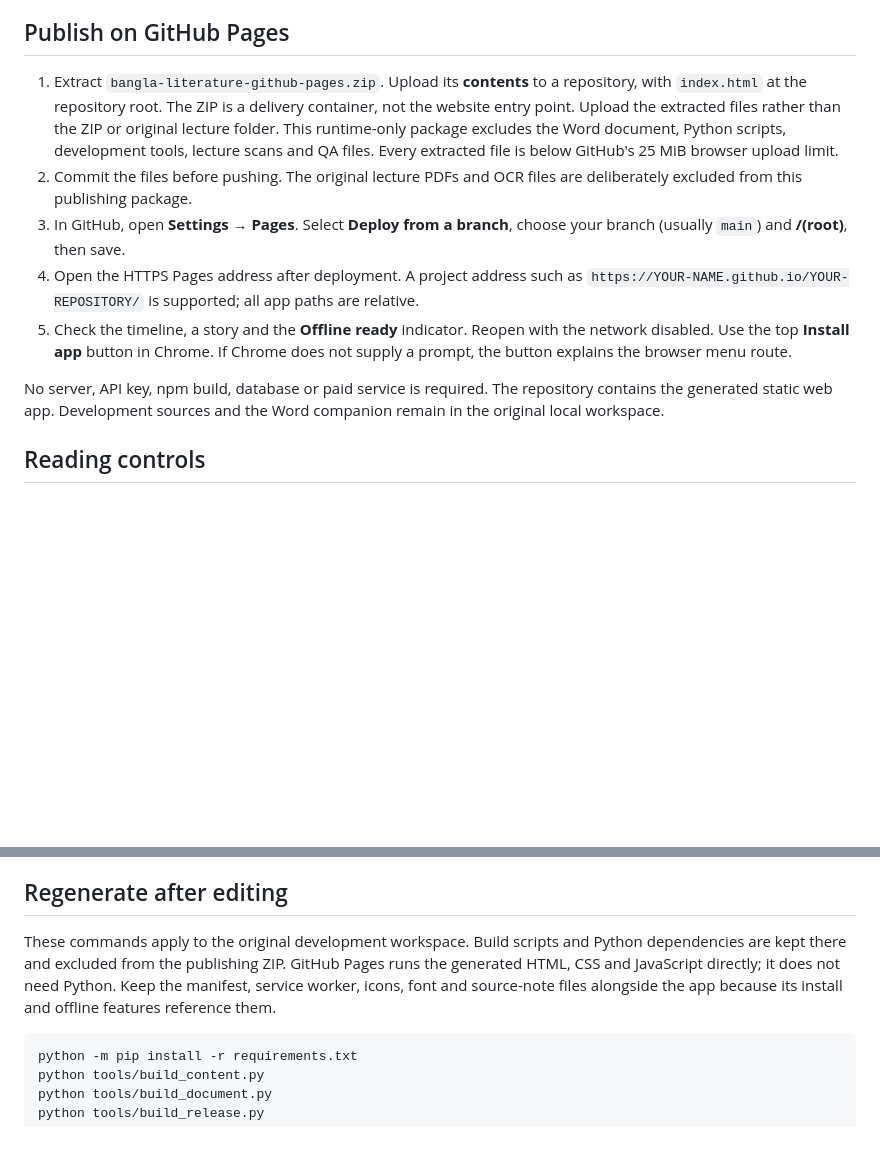
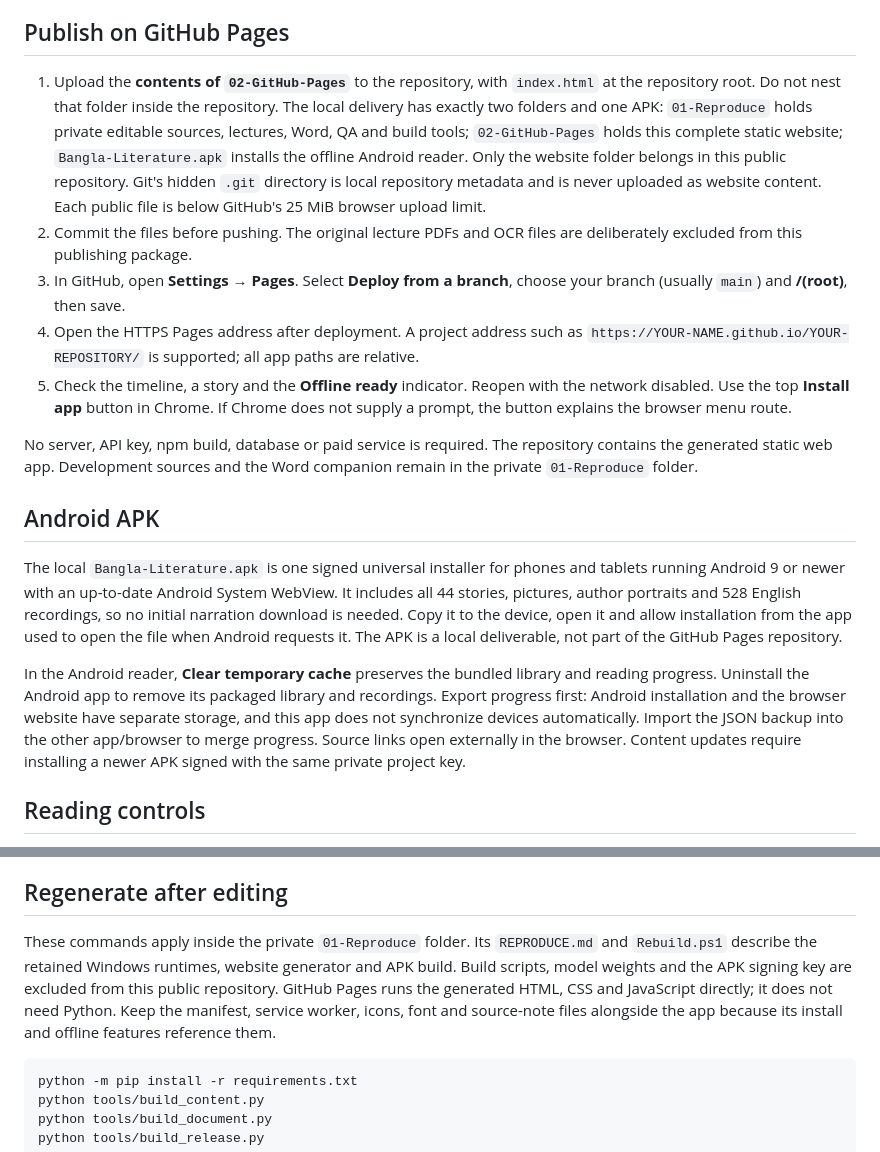
Before and after one commit to AscendesShady/Bangla-literature, a Markdown page: README.md, 2 parts joined by grey strips. Rendered like a GitHub page; blank space fills up the shorter version.

Commit message:
Document separate reproducible sources, Pages package and Android installer

````diff
--- a/README.md
+++ b/README.md
@@ -14,14 +14,20 @@ Open `http://localhost:8765/` in Chrome. Wait for **Offline ready** before disco
 
 ## Publish on GitHub Pages
 
-1. Extract `bangla-literature-github-pages.zip`. Upload its **contents** to a repository, with `index.html` at the repository root.
-   The ZIP is a delivery container, not the website entry point. Upload the extracted files rather than the ZIP or original lecture folder. This runtime-only package excludes the Word document, Python scripts, development tools, lecture scans and QA files. Every extracted file is below GitHub's 25 MiB browser upload limit.
+1. Upload the **contents of `02-GitHub-Pages`** to the repository, with `index.html` at the repository root. Do not nest that folder inside the repository.
+   The local delivery has exactly two folders and one APK: `01-Reproduce` holds private editable sources, lectures, Word, QA and build tools; `02-GitHub-Pages` holds this complete static website; `Bangla-Literature.apk` installs the offline Android reader. Only the website folder belongs in this public repository. Git's hidden `.git` directory is local repository metadata and is never uploaded as website content. Each public file is below GitHub's 25 MiB browser upload limit.
 2. Commit the files before pushing. The original lecture PDFs and OCR files are deliberately excluded from this publishing package.
 3. In GitHub, open **Settings → Pages**. Select **Deploy from a branch**, choose your branch (usually `main`) and **/(root)**, then save.
 4. Open the HTTPS Pages address after deployment. A project address such as `https://YOUR-NAME.github.io/YOUR-REPOSITORY/` is supported; all app paths are relative.
 5. Check the timeline, a story and the **Offline ready** indicator. Reopen with the network disabled. Use the top **Install app** button in Chrome. If Chrome does not supply a prompt, the button explains the browser menu route.
 
-No server, API key, npm build, database or paid service is required. The repository contains the generated static web app. Development sources and the Word companion remain in the original local workspace.
+No server, API key, npm build, database or paid service is required. The repository contains the generated static web app. Development sources and the Word companion remain in the private `01-Reproduce` folder.
+
+## Android APK
+
+The local `Bangla-Literature.apk` is one signed universal installer for phones and tablets running Android 9 or newer with an up-to-date Android System WebView. It includes all 44 stories, pictures, author portraits and 528 English recordings, so no initial narration download is needed. Copy it to the device, open it and allow installation from the app used to open the file when Android requests it. The APK is a local deliverable, not part of the GitHub Pages repository.
+
+In the Android reader, **Clear temporary cache** preserves the bundled library and reading progress. Uninstall the Android app to remove its packaged library and recordings. Export progress first: Android installation and the browser website have separate storage, and this app does not synchronize devices automatically. Import the JSON backup into the other app/browser to merge progress. Source links open externally in the browser. Content updates require installing a newer APK signed with the same private project key.
 
 ## Reading controls
 
@@ -48,7 +54,7 @@ See `content/research-log.md` for verification scope, corrections and lecture co
 
 ## Regenerate after editing
 
-These commands apply to the original development workspace. Build scripts and Python dependencies are kept there and excluded from the publishing ZIP. GitHub Pages runs the generated HTML, CSS and JavaScript directly; it does not need Python. Keep the manifest, service worker, icons, font and source-note files alongside the app because its install and offline features reference them.
+These commands apply inside the private `01-Reproduce` folder. Its `REPRODUCE.md` and `Rebuild.ps1` describe the retained Windows runtimes, website generator and APK build. Build scripts, model weights and the APK signing key are excluded from this public repository. GitHub Pages runs the generated HTML, CSS and JavaScript directly; it does not need Python. Keep the manifest, service worker, icons, font and source-note files alongside the app because its install and offline features reference them.
 
 ```powershell
 python -m pip install -r requirements.txt
````
